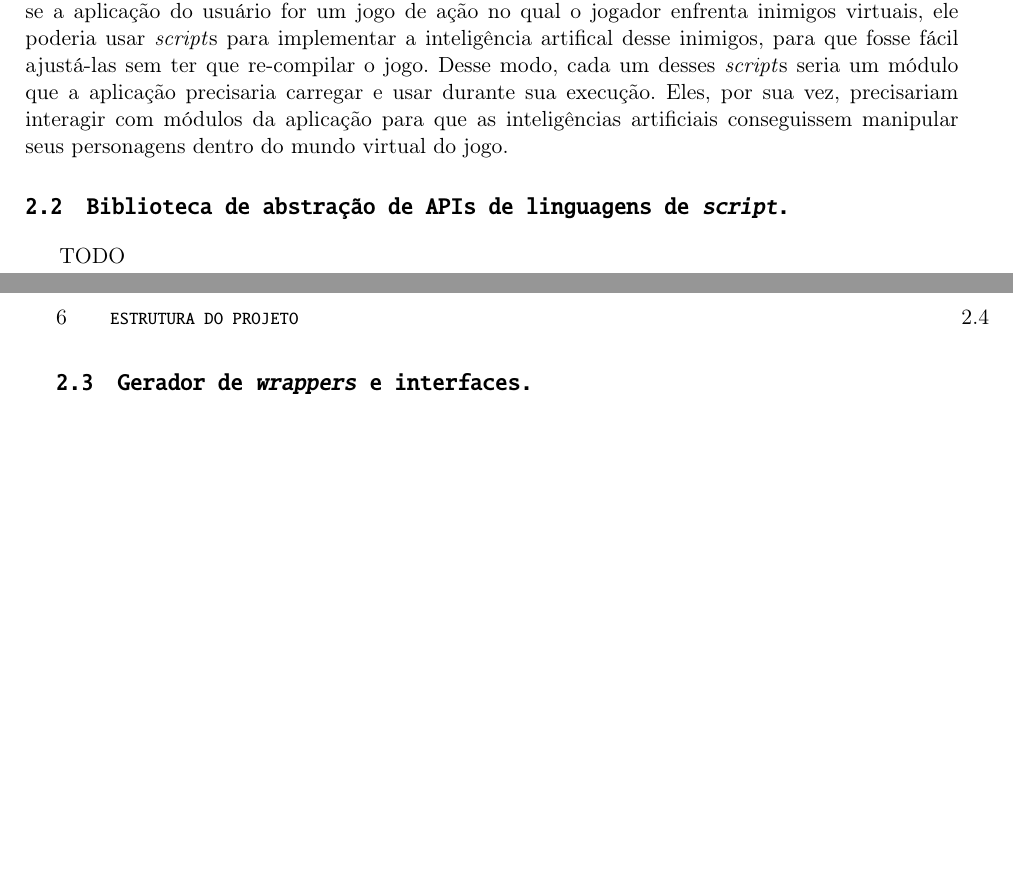
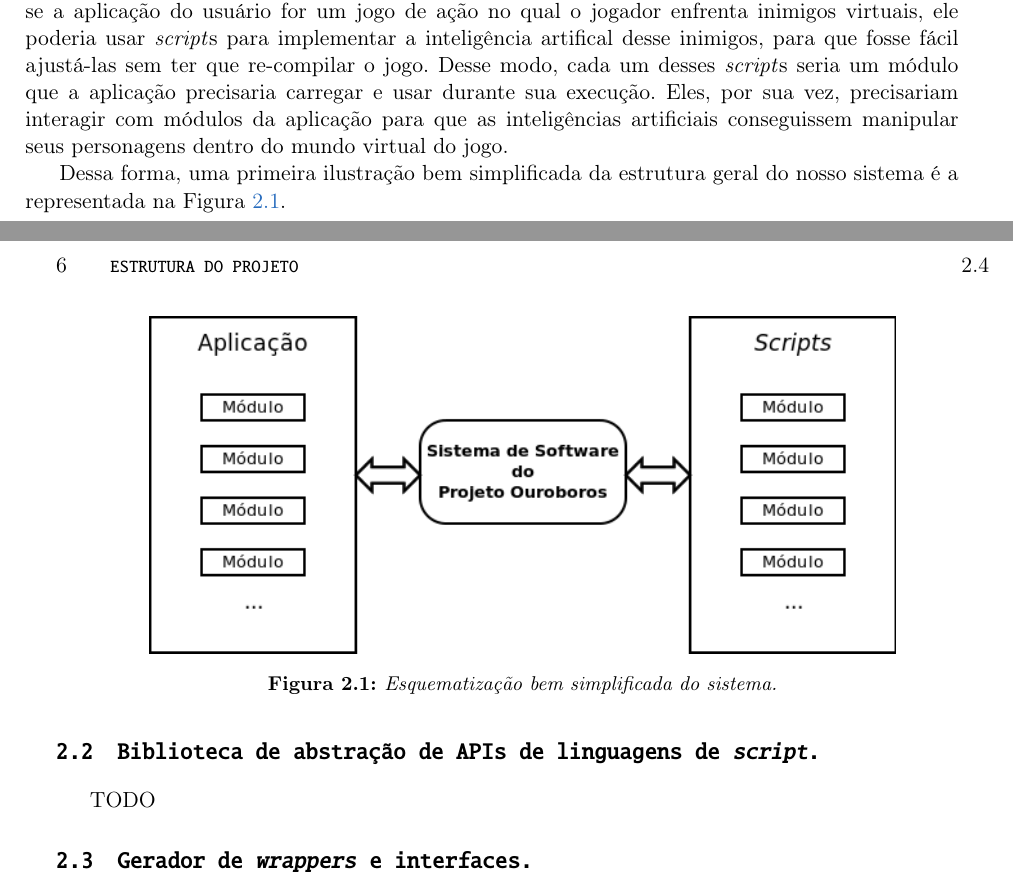
Before and after one commit to Kazuo256/ouroboros-monograph, a LaTeX book (monografia.tex, which reads cap-estrutura.tex): two parts of pages 13 and 14 of 27, joined at a grey line, cut so that both start at the same text, the shorter picture padded with empty space. Compiled offline with pdfLaTeX.

Commit message:
First version of overview section done.

```diff
--- a/cap-estrutura.tex
+++ b/cap-estrutura.tex
@@ -41,6 +41,13 @@
     o uso dessas duas vias para minimizar o esforço que o usuário necessita para
     desenvolver a interação desejada na sua aplicação.
 
+    \begin{figure}[ht]
+      \centering
+      \includegraphics[width=.8\textwidth]{overview-simple.png}
+      \caption{Esquematização bem simplificada do sistema.}
+      \label{fig:overview-simple}
+    \end{figure}
+
     Vamos dizer que tanto a aplicação quantos os \script{s} estão divididos
     em \textbf{módulos}. Eles serão os objetos das interações tanto do tipo (A)
     quanto do tipo (B), representando o conjunto de elementos provenientes de
@@ -54,6 +61,9 @@
     as inteligências artificiais conseguissem manipular seus personagens dentro
     do mundo virtual do jogo.
 
+    Dessa forma, uma primeira ilustração bem simplificada da estrutura geral do
+    nosso sistema é a representada na Figura \ref{fig:overview-simple}.
+
   \section{Biblioteca de abstração de APIs de linguagens de \emph{script}.}
   \label{sec:estrutura:opa}
   TODO
--- a/monografia.tex
+++ b/monografia.tex
@@ -31,6 +31,7 @@
 \usepackage[tt,bf,small]{titlesec} % cabeçalhos dos títulos: menores e compactos
 \usepackage[fixlanguage]{babelbib}
 \usepackage[font=small,format=plain,labelfont=bf,up,textfont=it,up]{caption}
+\usepackage{wrapfig}
 \usepackage[usenames,svgnames,dvipsnames]{xcolor}
 \usepackage[a4paper,top=2.54cm,bottom=2.0cm,left=2.0cm,right=2.54cm]{geometry} % margens
 %\usepackage[pdftex,plainpages=false,pdfpagelabels,pagebackref,colorlinks=true,citecolor=black,linkcolor=black,urlcolor=black,filecolor=black,bookmarksopen=true]{hyperref} % links em preto
```
Also changed, not shown: figuras/overview-simple.png (added), 1 other file.
